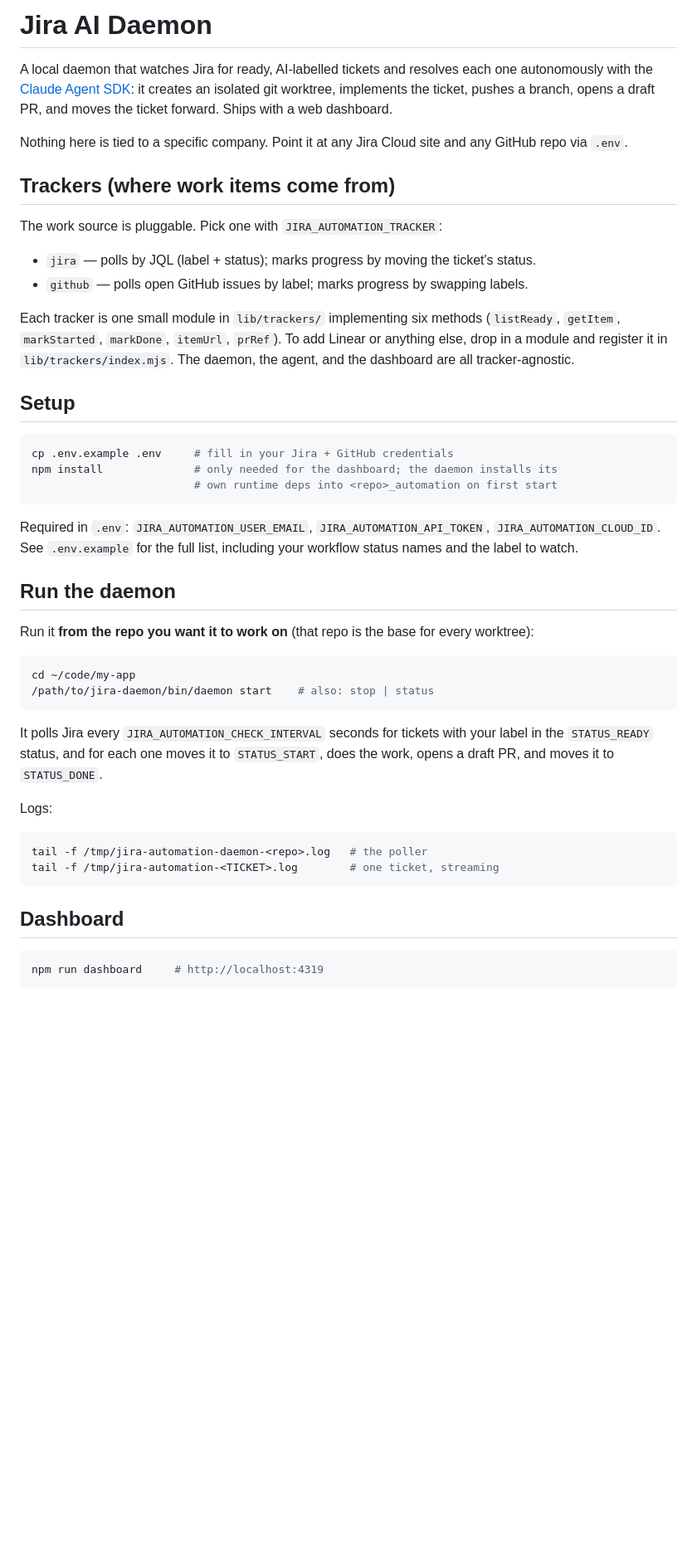
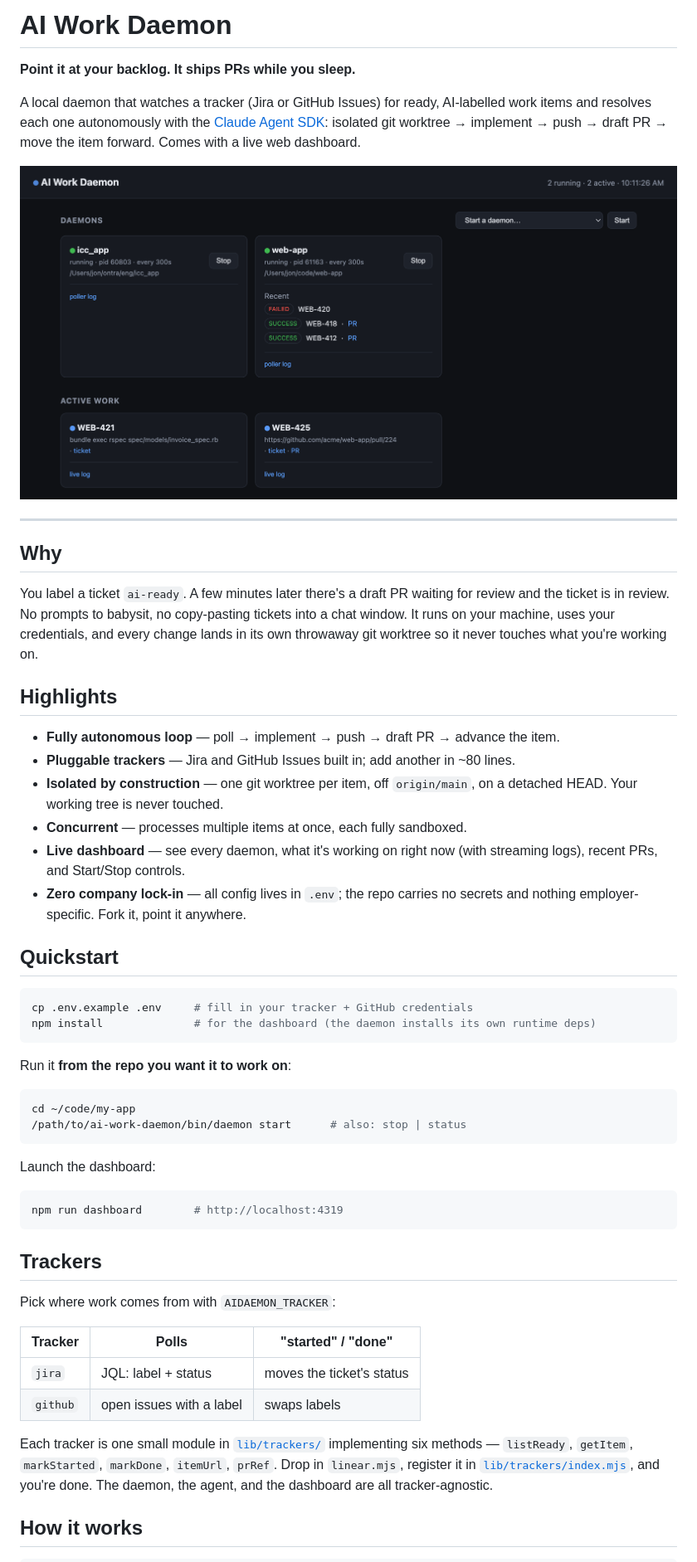
Before and after one commit to jonshaw199/deputy, a Markdown page: README.md, the part around one of its changes. Shown at 83% size. GitHub-like rendering; pictures changed too: docs/dashboard.png (added); blank space fills up the shorter version.

````diff
--- a/README.md
+++ b/README.md
@@ -1,59 +1,71 @@
-# Jira AI Daemon
+# AI Work Daemon
 
-A local daemon that watches Jira for ready, AI-labelled tickets and resolves each
-one autonomously with the [Claude Agent SDK](https://www.npmjs.com/package/@anthropic-ai/claude-agent-sdk):
-it creates an isolated git worktree, implements the ticket, pushes a branch, opens
-a draft PR, and moves the ticket forward. Ships with a web dashboard.
+**Point it at your backlog. It ships PRs while you sleep.**
 
-Nothing here is tied to a specific company. Point it at any Jira Cloud site and any
-GitHub repo via `.env`.
+A local daemon that watches a tracker (Jira or GitHub Issues) for ready,
+AI-labelled work items and resolves each one autonomously with the
+[Claude Agent SDK](https://www.npmjs.com/package/@anthropic-ai/claude-agent-sdk):
+isolated git worktree → implement → push → draft PR → move the item forward.
+Comes with a live web dashboard.
 
-## Trackers (where work items come from)
+![AI Work Daemon dashboard](docs/dashboard.png)
 
-The work source is pluggable. Pick one with `JIRA_AUTOMATION_TRACKER`:
+---
 
-- `jira` — polls by JQL (label + status); marks progress by moving the ticket's status.
-- `github` — polls open GitHub issues by label; marks progress by swapping labels.
+## Why
 
-Each tracker is one small module in `lib/trackers/` implementing six methods
-(`listReady`, `getItem`, `markStarted`, `markDone`, `itemUrl`, `prRef`). To add
-Linear or anything else, drop in a module and register it in `lib/trackers/index.mjs`.
-The daemon, the agent, and the dashboard are all tracker-agnostic.
+You label a ticket `ai-ready`. A few minutes later there's a draft PR waiting for
+review and the ticket is in review. No prompts to babysit, no copy-pasting
+tickets into a chat window. It runs on your machine, uses your credentials, and
+every change lands in its own throwaway git worktree so it never touches what
+you're working on.
 
-## Setup
+## Highlights
+
+- **Fully autonomous loop** — poll → implement → push → draft PR → advance the item.
+- **Pluggable trackers** — Jira and GitHub Issues built in; add another in ~80 lines.
+- **Isolated by construction** — one git worktree per item, off `origin/main`,
+  on a detached HEAD. Your working tree is never touched.
+- **Concurrent** — processes multiple items at once, each fully sandboxed.
+- **Live dashboard** — see every daemon, what it's working on right now (with
+  streaming logs), recent PRs, and Start/Stop controls.
+- **Zero company lock-in** — all config lives in `.env`; the repo carries no
+  secrets and nothing employer-specific. Fork it, point it anywhere.
+
+## Quickstart
 
 ```bash
-cp .env.example .env     # fill in your Jira + GitHub credentials
-npm install              # only needed for the dashboard; the daemon installs its
-                         # own runtime deps into <repo>_automation on first start
+cp .env.example .env     # fill in your tracker + GitHub credentials
+npm install              # for the dashboard (the daemon installs its own runtime deps)
 ```
 
-Required in `.env`: `JIRA_AUTOMATION_USER_EMAIL`, `JIRA_AUTOMATION_API_TOKEN`,
-`JIRA_AUTOMATION_CLOUD_ID`. See `.env.example` for the full list, including your
-workflow status names and the label to watch.
-
-## Run the daemon
-
-Run it **from the repo you want it to work on** (that repo is the base for every
-worktree):
+Run it **from the repo you want it to work on**:
 
 ```bash
 cd ~/code/my-app
-/path/to/jira-daemon/bin/daemon start    # also: stop | status
+/path/to/ai-work-daemon/bin/daemon start      # also: stop | status
 ```
 
-It polls Jira every `JIRA_AUTOMATION_CHECK_INTERVAL` seconds for tickets with your
-label in the `STATUS_READY` status, and for each one moves it to `STATUS_START`,
-does the work, opens a draft PR, and moves it to `STATUS_DONE`.
-
-Logs:
+Launch the dashboard:
 
 ```bash
-tail -f /tmp/jira-automation-daemon-<repo>.log   # the poller
-tail -f /tmp/jira-automation-<TICKET>.log        # one ticket, streaming
+npm run dashboard        # http://localhost:4319
 ```
 
-## Dashboard
+## Trackers
 
-```bash
-npm run dashboard     # http://localhost:4319
+Pick where work comes from with `AIDAEMON_TRACKER`:
+
+| Tracker  | Polls                      | "started" / "done"        |
+|----------|----------------------------|---------------------------|
+| `jira`   | JQL: label + status        | moves the ticket's status |
+| `github` | open issues with a label   | swaps labels              |
+
+Each tracker is one small module in [`lib/trackers/`](lib/trackers/) implementing
+six methods — `listReady`, `getItem`, `markStarted`, `markDone`, `itemUrl`,
+`prRef`. Drop in `linear.mjs`, register it in
+[`lib/trackers/index.mjs`](lib/trackers/index.mjs), and you're done. The daemon,
+the agent, and the dashboard are all tracker-agnostic.
+
+## How it works
+
````
Also changed, not shown: other parts of README.md (+31 -11 lines), 10 other files.
